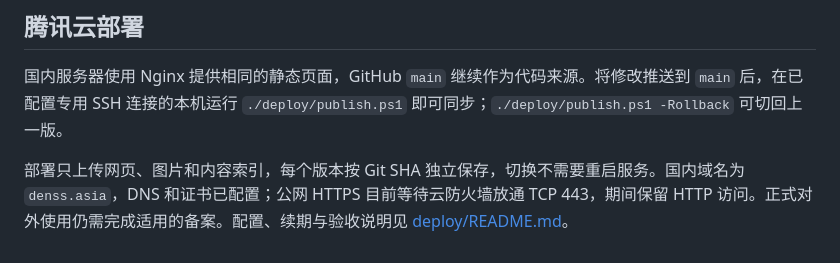
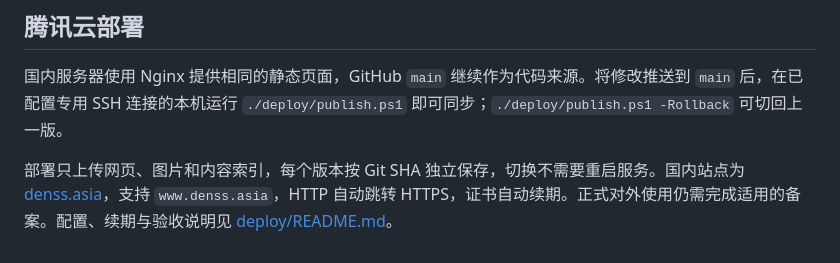
Before and after one commit to ChenfoRest-LOVE/ChenfoRest-LOVE.github.io, a Markdown page: README.md, the part around the change. Drawn GitHub-style.

```diff
--- a/README.md
+++ b/README.md
@@ -85,4 +85,4 @@ GitHub 仓库中依次打开 **Settings → Pages**，在 **Build and deployment
 
 国内服务器使用 Nginx 提供相同的静态页面，GitHub `main` 继续作为代码来源。将修改推送到 `main` 后，在已配置专用 SSH 连接的本机运行 `./deploy/publish.ps1` 即可同步；`./deploy/publish.ps1 -Rollback` 可切回上一版。
 
-部署只上传网页、图片和内容索引，每个版本按 Git SHA 独立保存，切换不需要重启服务。国内域名为 `denss.asia`，DNS 和证书已配置；公网 HTTPS 目前等待云防火墙放通 TCP 443，期间保留 HTTP 访问。正式对外使用仍需完成适用的备案。配置、续期与验收说明见 [deploy/README.md](deploy/README.md)。
+部署只上传网页、图片和内容索引，每个版本按 Git SHA 独立保存，切换不需要重启服务。国内站点为 [denss.asia](https://denss.asia/)，支持 `www.denss.asia`，HTTP 自动跳转 HTTPS，证书自动续期。正式对外使用仍需完成适用的备案。配置、续期与验收说明见 [deploy/README.md](deploy/README.md)。
```
Also changed, not shown: deploy/README.md (+1 -1 lines).
